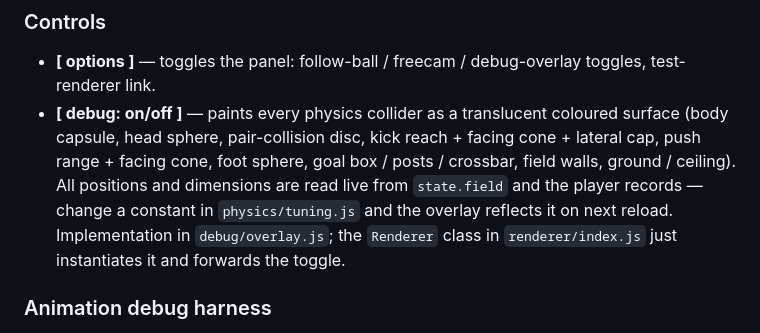
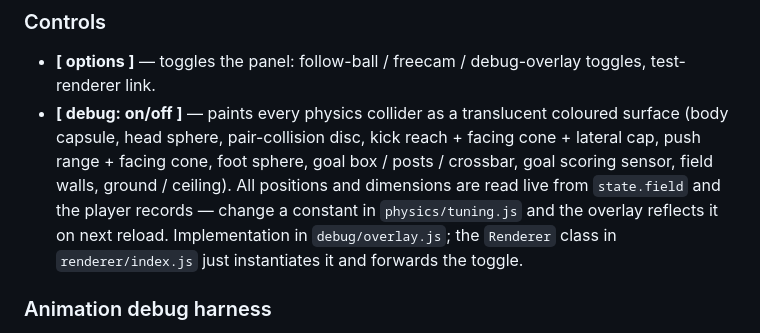
Before and after one commit to xiaomyung/homepage, a Markdown page: README.md, the part around the change. Rendered like a GitHub page.

Commit message:
docs: mention goal scoring sensor in debug-overlay collider list

```diff
--- a/README.md
+++ b/README.md
@@ -104,10 +104,10 @@ straight into the next match.
   translucent coloured surface (body capsule, head sphere,
   pair-collision disc, kick reach + facing cone + lateral cap,
   push range + facing cone, foot sphere, goal box / posts /
-  crossbar, field walls, ground / ceiling). All positions and
-  dimensions are read live from `state.field` and the player
-  records — change a constant in `physics/tuning.js` and the
-  overlay reflects it on next reload. Implementation in
+  crossbar, goal scoring sensor, field walls, ground / ceiling).
+  All positions and dimensions are read live from `state.field`
+  and the player records — change a constant in `physics/tuning.js`
+  and the overlay reflects it on next reload. Implementation in
   `debug/overlay.js`; the `Renderer` class in `renderer/index.js`
   just instantiates it and forwards the toggle.
 
```
